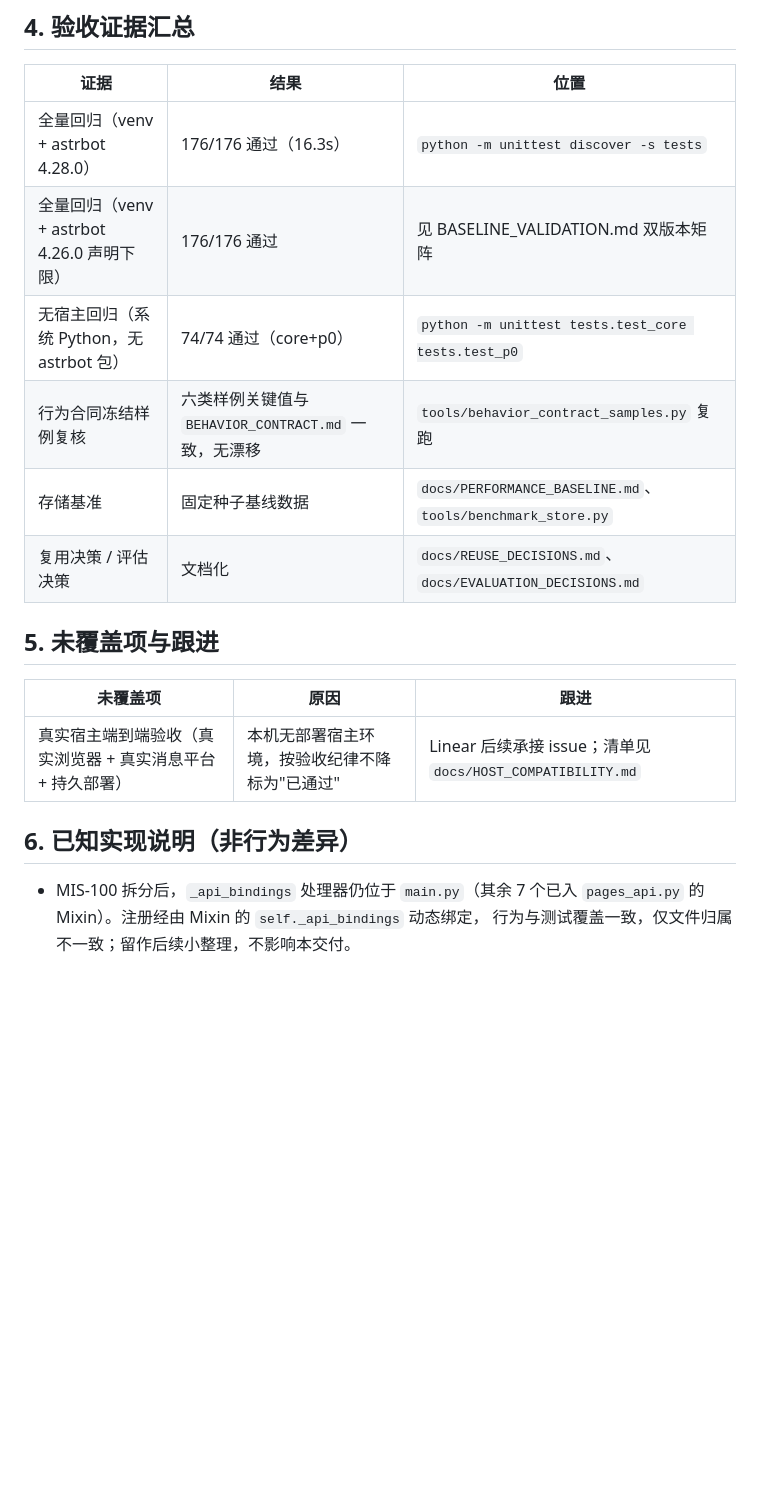
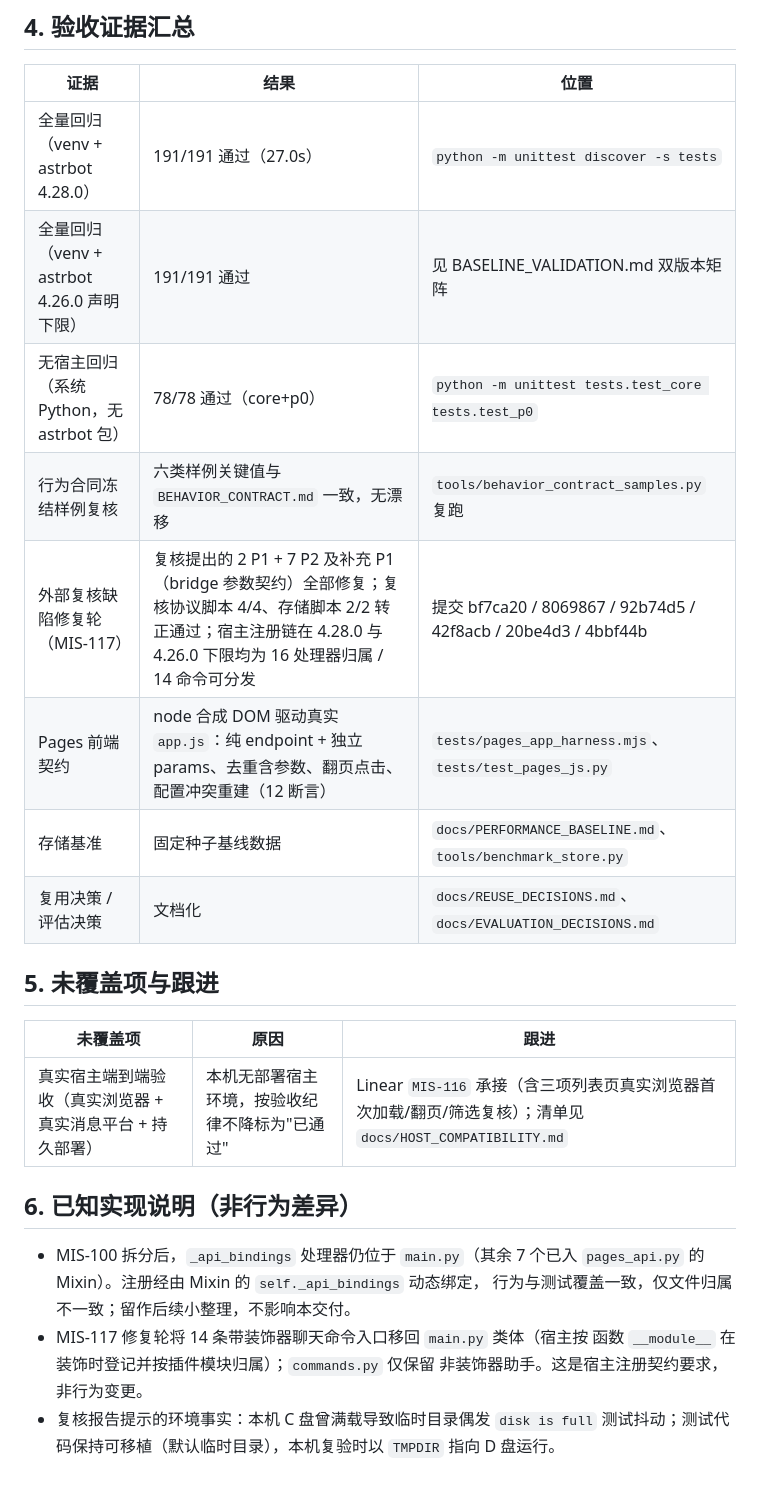
Before and after one commit to Ewnscat-ya/astrbot_plugin_relation_arc, a Markdown page: docs/UPGRADE_DELIVERY.md, the part around the change. Drawn GitHub-style; blank space fills up the shorter version.

Commit message:
MIS-117: refresh validation and delivery docs for the fix round

```diff
--- a/docs/UPGRADE_DELIVERY.md
+++ b/docs/UPGRADE_DELIVERY.md
@@ -59,10 +59,12 @@
 
 | 证据 | 结果 | 位置 |
 |---|---|---|
-| 全量回归（venv + astrbot 4.28.0） | 176/176 通过（16.3s） | `python -m unittest discover -s tests` |
-| 全量回归（venv + astrbot 4.26.0 声明下限） | 176/176 通过 | 见 BASELINE_VALIDATION.md 双版本矩阵 |
-| 无宿主回归（系统 Python，无 astrbot 包） | 74/74 通过（core+p0） | `python -m unittest tests.test_core tests.test_p0` |
+| 全量回归（venv + astrbot 4.28.0） | 191/191 通过（27.0s） | `python -m unittest discover -s tests` |
+| 全量回归（venv + astrbot 4.26.0 声明下限） | 191/191 通过 | 见 BASELINE_VALIDATION.md 双版本矩阵 |
+| 无宿主回归（系统 Python，无 astrbot 包） | 78/78 通过（core+p0） | `python -m unittest tests.test_core tests.test_p0` |
 | 行为合同冻结样例复核 | 六类样例关键值与 `BEHAVIOR_CONTRACT.md` 一致，无漂移 | `tools/behavior_contract_samples.py` 复跑 |
+| 外部复核缺陷修复轮（MIS-117） | 复核提出的 2 P1 + 7 P2 及补充 P1（bridge 参数契约）全部修复；复核协议脚本 4/4、存储脚本 2/2 转正通过；宿主注册链在 4.28.0 与 4.26.0 下限均为 16 处理器归属 / 14 命令可分发 | 提交 bf7ca20 / 8069867 / 92b74d5 / 42f8acb / 20be4d3 / 4bbf44b |
+| Pages 前端契约 | node 合成 DOM 驱动真实 `app.js`：纯 endpoint + 独立 params、去重含参数、翻页点击、配置冲突重建（12 断言） | `tests/pages_app_harness.mjs`、`tests/test_pages_js.py` |
 | 存储基准 | 固定种子基线数据 | `docs/PERFORMANCE_BASELINE.md`、`tools/benchmark_store.py` |
 | 复用决策 / 评估决策 | 文档化 | `docs/REUSE_DECISIONS.md`、`docs/EVALUATION_DECISIONS.md` |
 
@@ -70,10 +72,16 @@
 
 | 未覆盖项 | 原因 | 跟进 |
 |---|---|---|
-| 真实宿主端到端验收（真实浏览器 + 真实消息平台 + 持久部署） | 本机无部署宿主环境，按验收纪律不降标为"已通过" | Linear 后续承接 issue；清单见 `docs/HOST_COMPATIBILITY.md` |
+| 真实宿主端到端验收（真实浏览器 + 真实消息平台 + 持久部署） | 本机无部署宿主环境，按验收纪律不降标为"已通过" | Linear `MIS-116` 承接（含三项列表页真实浏览器首次加载/翻页/筛选复核）；清单见 `docs/HOST_COMPATIBILITY.md` |
 
 ## 6. 已知实现说明（非行为差异）
 
 - MIS-100 拆分后，`_api_bindings` 处理器仍位于 `main.py`（其余 7 个已入
   `pages_api.py` 的 Mixin）。注册经由 Mixin 的 `self._api_bindings` 动态绑定，
   行为与测试覆盖一致，仅文件归属不一致；留作后续小整理，不影响本交付。
+- MIS-117 修复轮将 14 条带装饰器聊天命令入口移回 `main.py` 类体（宿主按
+  函数 `__module__` 在装饰时登记并按插件模块归属）；`commands.py` 仅保留
+  非装饰器助手。这是宿主注册契约要求，非行为变更。
+- 复核报告提示的环境事实：本机 C 盘曾满载导致临时目录偶发 `disk is full`
+  测试抖动；测试代码保持可移植（默认临时目录），本机复验时以 `TMPDIR`
+  指向 D 盘运行。
```
Also changed, not shown: docs/BASELINE_VALIDATION.md (+6 -6 lines).
